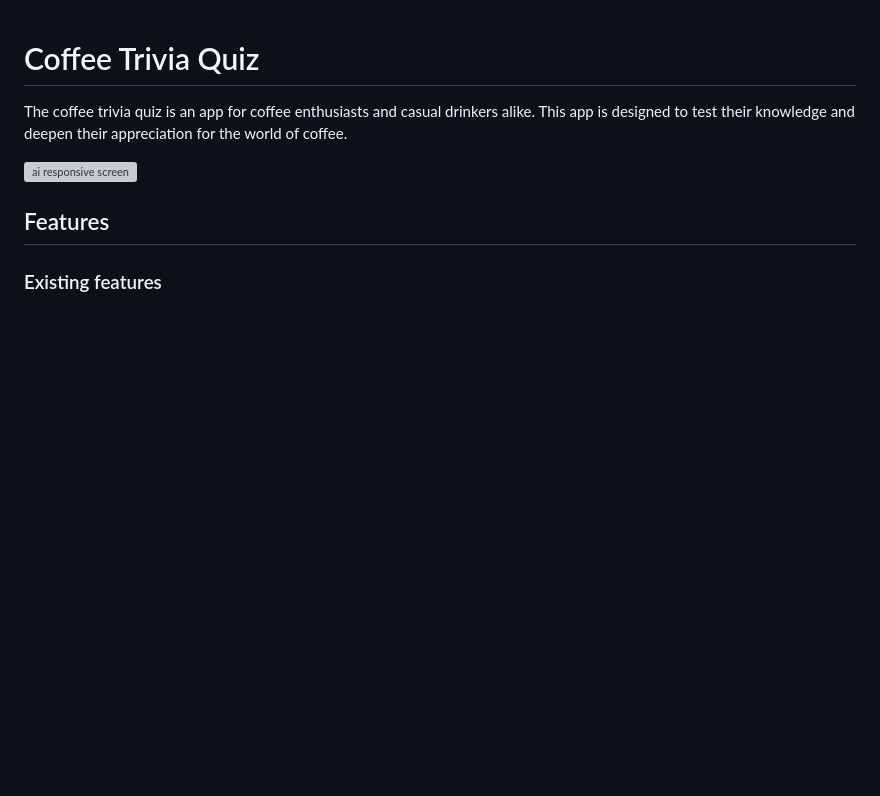
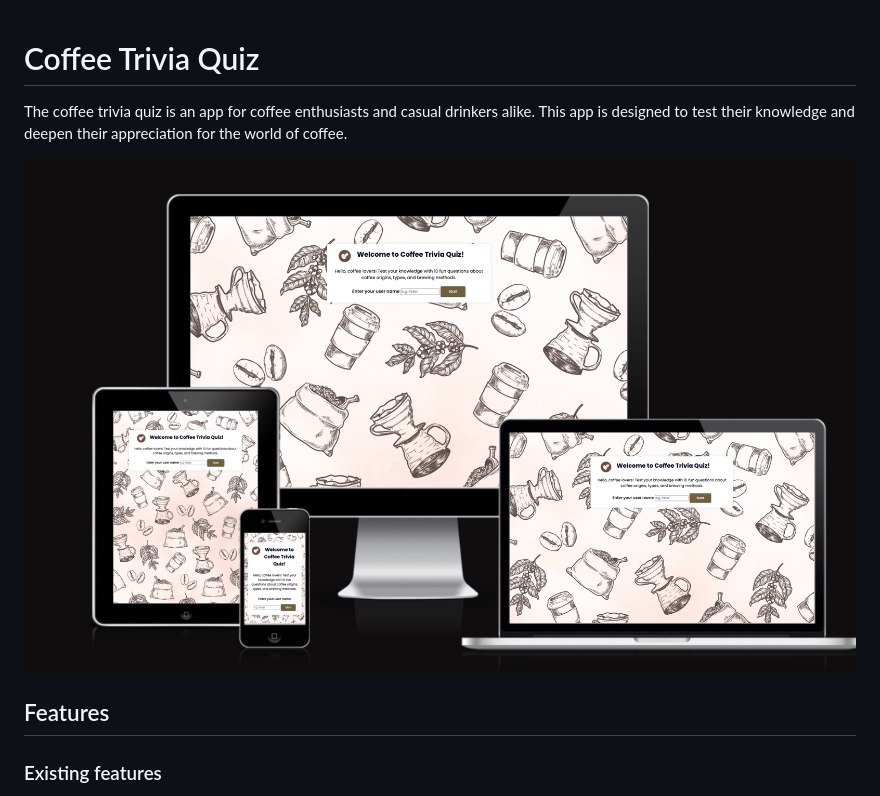
Before and after one commit to micmic210/coffee-trivia, a Markdown page: README.md, the part around the change. GitHub-like rendering; pictures changed too: media/Mockup-screenshot-min.png (added); blank space fills up the shorter version; grey boxes are pictures that could not be loaded.

Commit message:
Add 4 images and update README file

```diff
--- a/README.md
+++ b/README.md
@@ -2,7 +2,7 @@
 
 The coffee trivia quiz is an app for coffee enthusiasts and casual drinkers alike. This app is designed to test their knowledge and deepen their appreciation for the world of coffee.
 
-![ai responsive screen](/media/ai-screen-min.png)
+![ai responsive screen](/media/Mockup-screenshot-min.png)
 
 ## Features
 
```
Also changed, not shown: media/SEO-screenshot-min.png (added), media/alert-message-min.png (added), media/welcome-screen-min.png (added).
